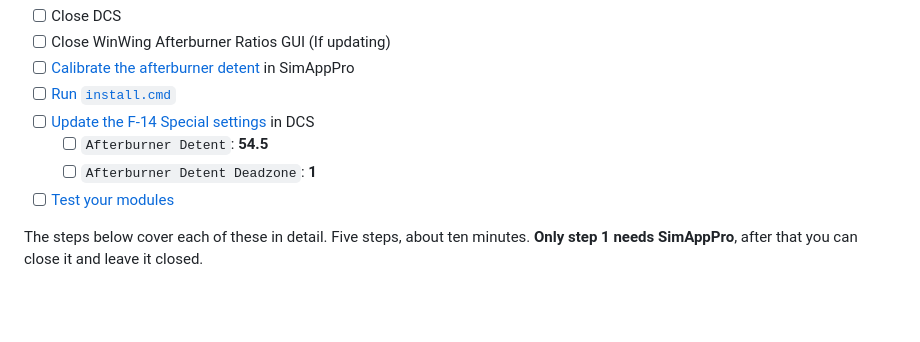
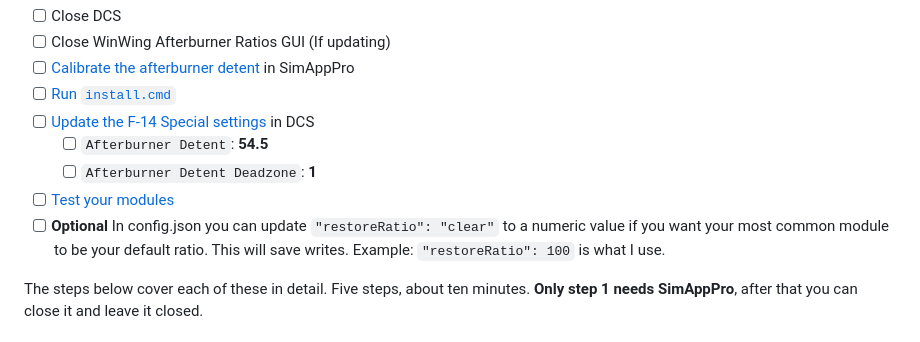
Before and after one commit to cbass2404/wctrl-auto-ab-detent-ratio, a Markdown page: README.md, the part around the change. Drawn GitHub-style; blank space fills up the shorter version.

Commit message:
added optional step to install/update checklist (#33)
* added optional step to install/update checklist

* backticks around code in optional step

```diff
--- a/README.md
+++ b/README.md
@@ -75,6 +75,7 @@ No more alt-tabbing to SimAppPro every time you change module.
   - [ ] `Afterburner Detent`: **54.5**
   - [ ] `Afterburner Detent Deadzone`: **1**
 - [ ] [Test your modules](#5-check-it-works)
+- [ ] **Optional** In config.json you can update `"restoreRatio": "clear"` to a numeric value if you want your most common module to be your default ratio. This will save writes. Example: `"restoreRatio": 100` is what I use.
 
 The steps below cover each of these in detail. Five steps, about ten minutes. **Only step 1 needs SimAppPro**, after that you can close
 it and leave it closed.
```
